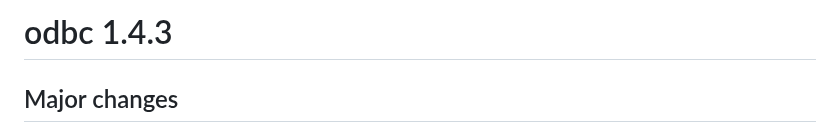
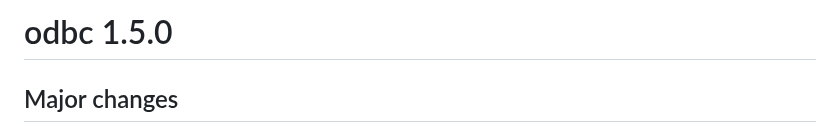
Before and after one commit to r-dbi/odbc, a Markdown page: NEWS.md, the part around the change. Rendered like a GitHub page.

Commit message:
bump version to minor release

```diff
--- a/NEWS.md
+++ b/NEWS.md
@@ -1,4 +1,4 @@
-# odbc 1.4.3
+# odbc 1.5.0
 
 ## Major changes
 
```
